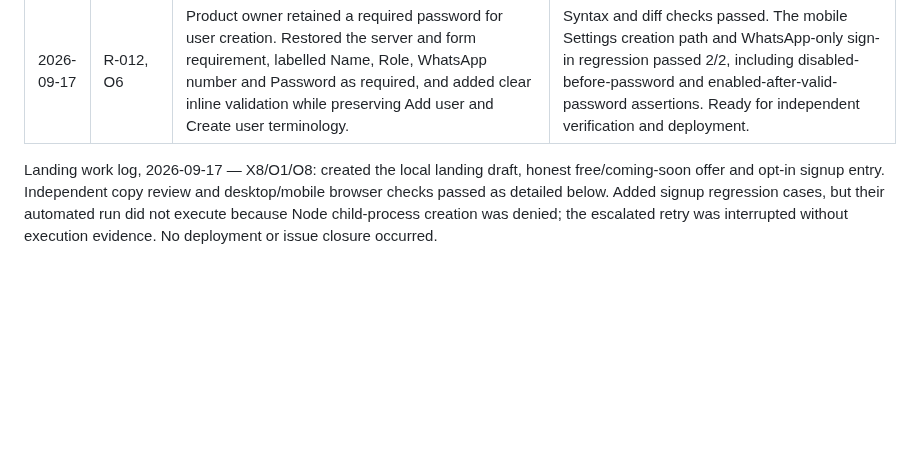
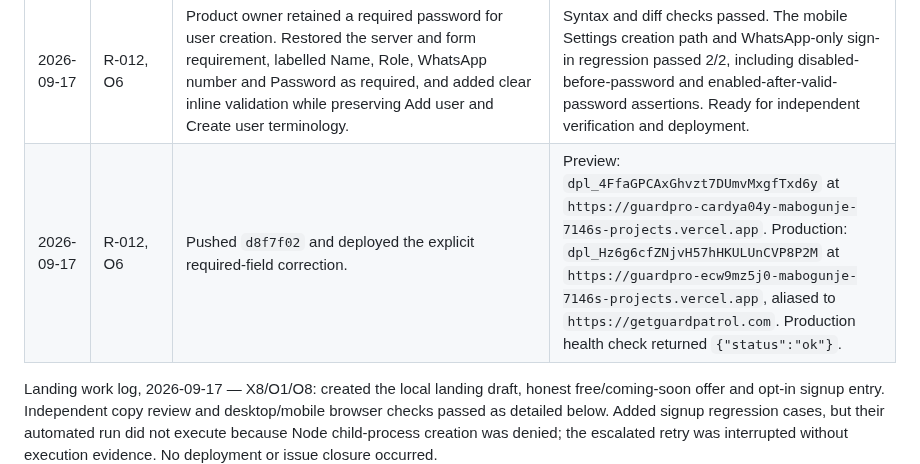
Before and after one commit to amabogunje/GuardPro, a Markdown page: docs/MVP-REMEDIATION-PLAN.md, the part around the change. Rendered like a GitHub page; blank space fills up the shorter version.

Commit message:
Record required user fields deployment

```diff
--- a/docs/MVP-REMEDIATION-PLAN.md
+++ b/docs/MVP-REMEDIATION-PLAN.md
@@ -448,6 +448,7 @@ Deliberately outside the working remediation target: in-app chat, AI transcripti
 | 2026-09-17 | R-012, O6 | Removed the hidden required-password blocker from WhatsApp-only user creation. New users without a supplied password receive a cryptographically generated temporary password, shown only once to the creator. Renamed the user-management actions to Add user and Create user. | Syntax and diff checks passed. Mobile Settings workflow and WhatsApp-only sign-in regression passed 2/2. Ready for independent verification and deployment. |
 | 2026-09-17 | R-012, O6 | Pushed `b4121f1` and deployed the WhatsApp-only user-creation correction. | Preview: `dpl_AqtLCsry6pmcNRhkaPAEXMzoEVTa` at `https://guardpro-exdmivx7u-mabogunje-7146s-projects.vercel.app`. Production: `dpl_DDEkSmti1eFymKk7SCSGtgZs5ub3` at `https://guardpro-miuk27lcn-mabogunje-7146s-projects.vercel.app`, aliased to `https://getguardpatrol.com`. Production health check returned `{"status":"ok"}`. |
 | 2026-09-17 | R-012, O6 | Product owner retained a required password for user creation. Restored the server and form requirement, labelled Name, Role, WhatsApp number and Password as required, and added clear inline validation while preserving Add user and Create user terminology. | Syntax and diff checks passed. The mobile Settings creation path and WhatsApp-only sign-in regression passed 2/2, including disabled-before-password and enabled-after-valid-password assertions. Ready for independent verification and deployment. |
+| 2026-09-17 | R-012, O6 | Pushed `d8f7f02` and deployed the explicit required-field correction. | Preview: `dpl_4FfaGPCAxGhvzt7DUmvMxgfTxd6y` at `https://guardpro-cardya04y-mabogunje-7146s-projects.vercel.app`. Production: `dpl_Hz6g6cfZNjvH57hHKULUnCVP8P2M` at `https://guardpro-ecw9mz5j0-mabogunje-7146s-projects.vercel.app`, aliased to `https://getguardpatrol.com`. Production health check returned `{"status":"ok"}`. |
 
 Landing work log, 2026-09-17 — X8/O1/O8: created the local landing draft, honest free/coming-soon offer and opt-in signup entry. Independent copy review and desktop/mobile browser checks passed as detailed below. Added signup regression cases, but their automated run did not execute because Node child-process creation was denied; the escalated retry was interrupted without execution evidence. No deployment or issue closure occurred.
 
```
